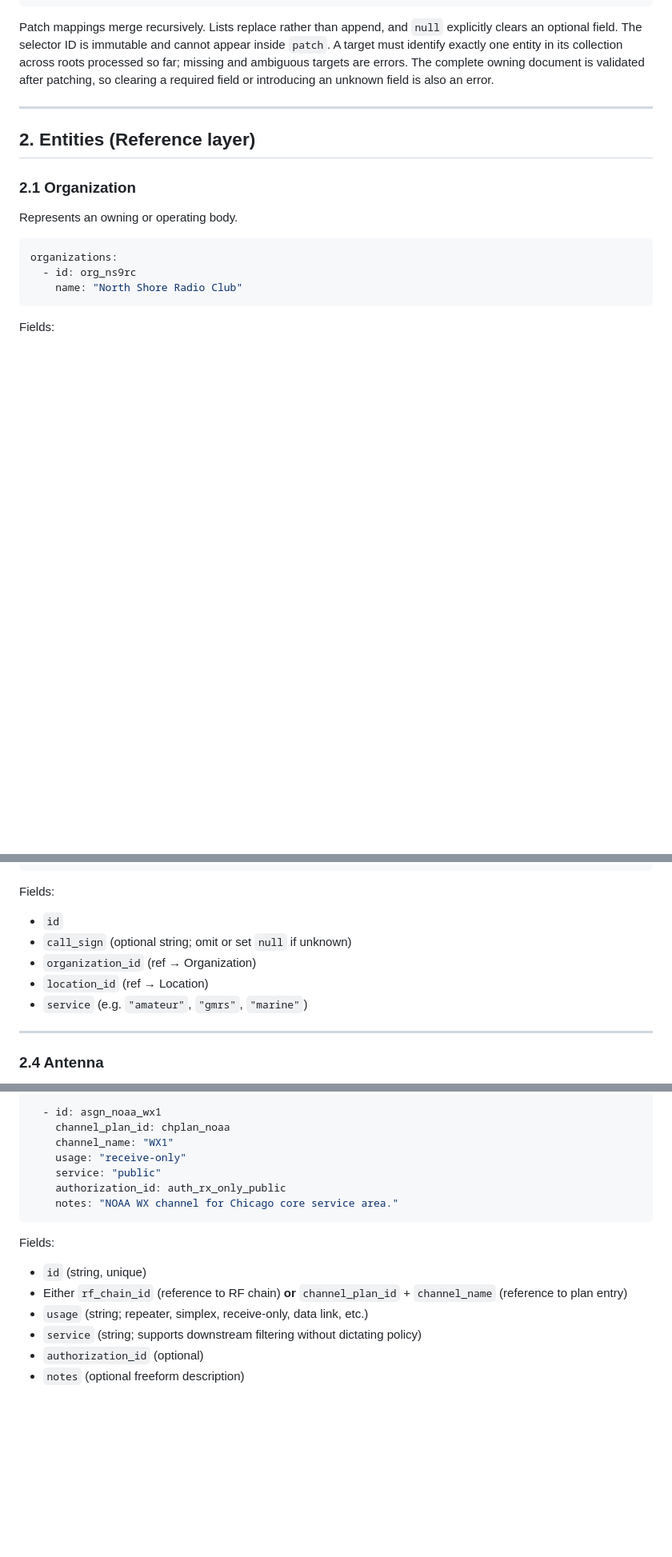
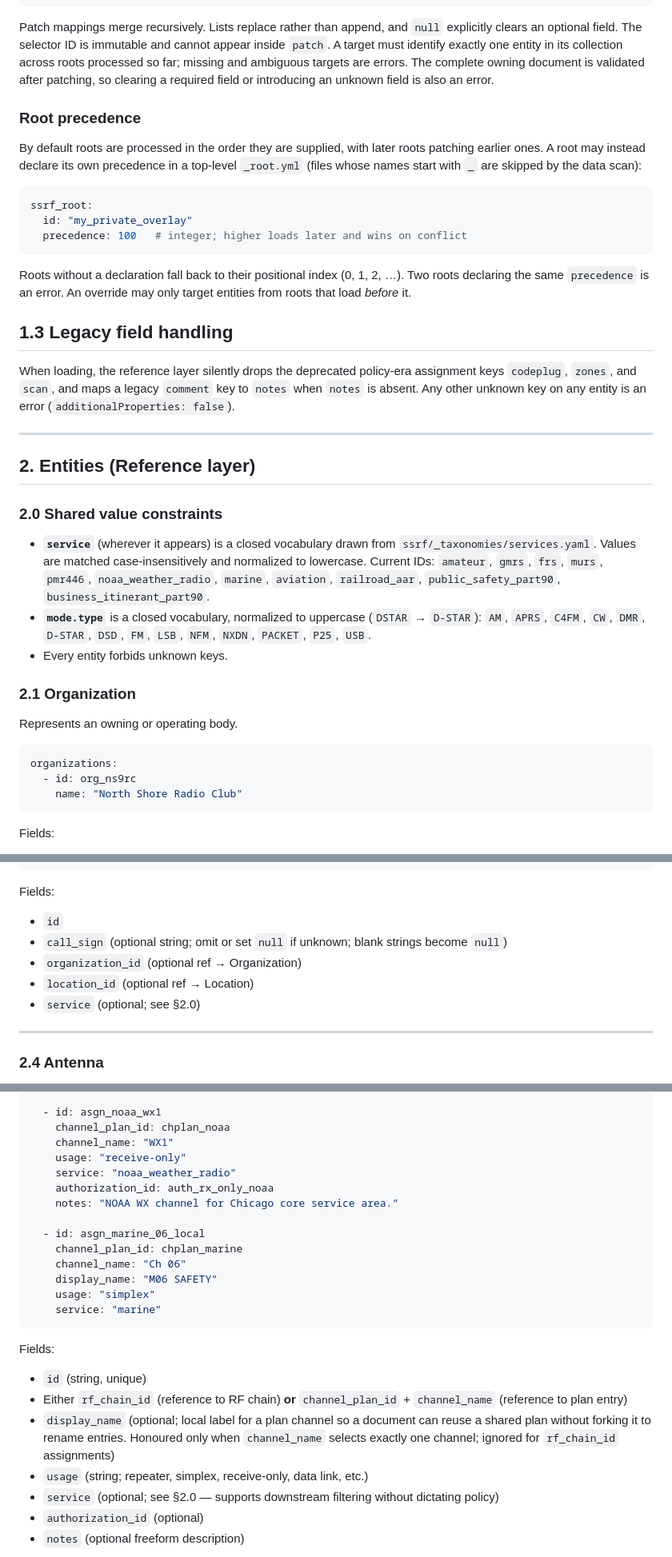
Before and after one commit to Chicago-Offline/ssrf-lite, a Markdown page: ssrf/_schema/SSRF-Lite-Spec.md, 3 parts joined by grey strips. Shown at 80% size. Rendered like a GitHub page; blank space fills up the shorter version.

````diff
--- a/ssrf/_schema/SSRF-Lite-Spec.md
+++ b/ssrf/_schema/SSRF-Lite-Spec.md
@@ -86,9 +86,45 @@ collection across roots processed so far; missing and ambiguous targets are
 errors. The complete owning document is validated after patching, so clearing
 a required field or introducing an unknown field is also an error.
 
+### Root precedence
+
+By default roots are processed in the order they are supplied, with later
+roots patching earlier ones. A root may instead declare its own precedence in
+a top-level `_root.yml` (files whose names start with `_` are skipped by the
+data scan):
+
+```yaml
+ssrf_root:
+  id: "my_private_overlay"
+  precedence: 100   # integer; higher loads later and wins on conflict
+```
+
+Roots without a declaration fall back to their positional index (0, 1, 2, …).
+Two roots declaring the same `precedence` is an error. An override may only
+target entities from roots that load *before* it.
+
+## 1.3 Legacy field handling
+
+When loading, the reference layer silently drops the deprecated policy-era
+assignment keys `codeplug`, `zones`, and `scan`, and maps a legacy `comment`
+key to `notes` when `notes` is absent. Any other unknown key on any entity is
+an error (`additionalProperties: false`).
+
 ---
 
 ## 2. Entities (Reference layer)
+
+### 2.0 Shared value constraints
+
+- **`service`** (wherever it appears) is a closed vocabulary drawn from
+  `ssrf/_taxonomies/services.yaml`. Values are matched case-insensitively and
+  normalized to lowercase. Current IDs: `amateur`, `gmrs`, `frs`, `murs`,
+  `pmr446`, `noaa_weather_radio`, `marine`, `aviation`, `railroad_aar`,
+  `public_safety_part90`, `business_itinerant_part90`.
+- **`mode.type`** is a closed vocabulary, normalized to uppercase (`DSTAR` →
+  `D-STAR`): `AM`, `APRS`, `C4FM`, `CW`, `DMR`, `D-STAR`, `DSD`, `FM`, `LSB`,
+  `NFM`, `NXDN`, `PACKET`, `P25`, `USB`.
+- Every entity forbids unknown keys.
 
 ### 2.1 Organization
 
@@ -144,10 +180,10 @@ stations:
 Fields:
 
 - `id`
-- `call_sign` (optional string; omit or set `null` if unknown)
-- `organization_id` (ref → Organization)
-- `location_id` (ref → Location)
-- `service` (e.g. `"amateur"`, `"gmrs"`, `"marine"`)
+- `call_sign` (optional string; omit or set `null` if unknown; blank strings become `null`)
+- `organization_id` (optional ref → Organization)
+- `location_id` (optional ref → Location)
+- `service` (optional; see §2.0)
 
 ---
 
@@ -338,17 +394,25 @@ assignments:
     channel_plan_id: chplan_noaa
     channel_name: "WX1"
     usage: "receive-only"
-    service: "public"
-    authorization_id: auth_rx_only_public
+    service: "noaa_weather_radio"
+    authorization_id: auth_rx_only_noaa
     notes: "NOAA WX channel for Chicago core service area."
+
+  - id: asgn_marine_06_local
+    channel_plan_id: chplan_marine
+    channel_name: "Ch 06"
+    display_name: "M06 SAFETY"
+    usage: "simplex"
+    service: "marine"
 ```
 
 Fields:
 
 - `id` (string, unique)
 - Either `rf_chain_id` (reference to RF chain) **or** `channel_plan_id` + `channel_name` (reference to plan entry)
+- `display_name` (optional; local label for a plan channel so a document can reuse a shared plan without forking it to rename entries. Honoured only when `channel_name` selects exactly one channel; ignored for `rf_chain_id` assignments)
 - `usage` (string; repeater, simplex, receive-only, data link, etc.)
-- `service` (string; supports downstream filtering without dictating policy)
+- `service` (optional; see §2.0 — supports downstream filtering without dictating policy)
 - `authorization_id` (optional)
 - `notes` (optional freeform description)
 
````
Also changed, not shown: other parts of ssrf/_schema/SSRF-Lite-Spec.md (+42 -22 lines).
